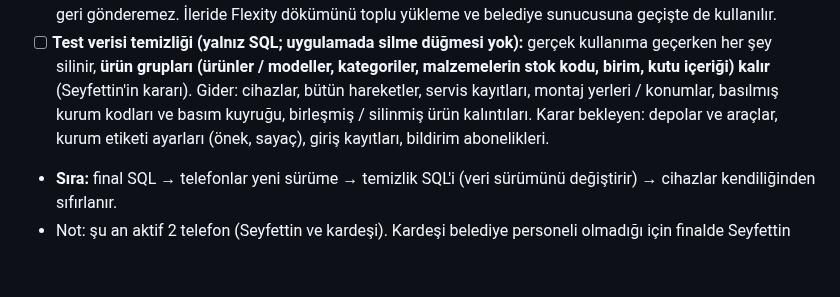
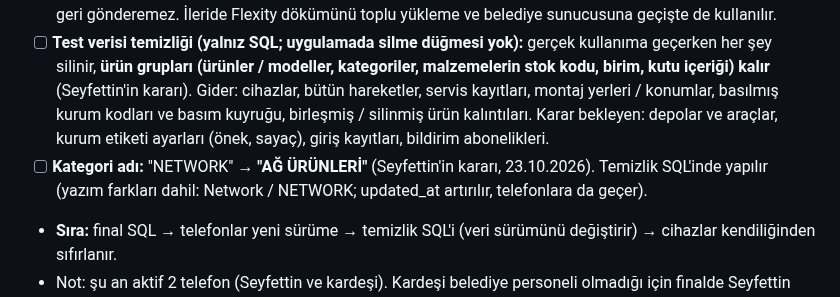
Before and after one commit to Seyfettin7910/DEPO-APP, a Markdown page: YAPILACAKLAR.md, the part around the change. Drawn GitHub-style; blank space fills up the shorter version.

Commit message:
Notlar: NETWORK kategorisi AĞ ÜRÜNLERİ olacak [skip ci]
Co-Authored-By: Claude Opus 5.5 <noreply@anthropic.com>
Claude-Session: https://claude.ai/code/session_013wwrZpJ26x4AyMRRvWJ3zn

```diff
--- a/YAPILACAKLAR.md
+++ b/YAPILACAKLAR.md
@@ -54,6 +54,7 @@ Sıradaki işler ve bekleyen kararlar. Yapıldıkça README'deki sürüm notlar
 ### Sistem: veri sürümü ve test verisi temizliği (FİNALE GİRER, Seyfettin'in kararı 23.10.2026)
 - [ ] **Veri sürümü işareti:** sunucuda tek bir "veri sürümü" değeri; değişince her cihaz (telefon uygulaması ve web tarayıcıları dahil) gönderilmemiş eski kayıtları GÖNDERMEDEN kendi yerel kopyasını siler ve temiz veriyi baştan çeker. Unutulan cihaz (arkadaşların iPhone Safari'si, bilgisayar tarayıcıları) eski veriyi gösteremez / geri gönderemez. İleride Flexity dökümünü toplu yükleme ve belediye sunucusuna geçişte de kullanılır.
 - [ ] **Test verisi temizliği (yalnız SQL; uygulamada silme düğmesi yok):** gerçek kullanıma geçerken her şey silinir, **ürün grupları (ürünler / modeller, kategoriler, malzemelerin stok kodu, birim, kutu içeriği) kalır** (Seyfettin'in kararı). Gider: cihazlar, bütün hareketler, servis kayıtları, montaj yerleri / konumlar, basılmış kurum kodları ve basım kuyruğu, birleşmiş / silinmiş ürün kalıntıları. Karar bekleyen: depolar ve araçlar, kurum etiketi ayarları (önek, sayaç), giriş kayıtları, bildirim abonelikleri.
+- [ ] **Kategori adı:** "NETWORK" → **"AĞ ÜRÜNLERİ"** (Seyfettin'in kararı, 23.10.2026). Temizlik SQL'inde yapılır (yazım farkları dahil: Network / NETWORK; updated_at artırılır, telefonlara da geçer).
 - **Sıra:** final SQL → telefonlar yeni sürüme → temizlik SQL'i (veri sürümünü değiştirir) → cihazlar kendiliğinden sıfırlanır.
 - Not: şu an aktif 2 telefon (Seyfettin ve kardeşi). Kardeşi belediye personeli olmadığı için finalde Seyfettin onu Supabase'den silecek (hiçbir tablo giriş hesaplarına zincirli değil; hareketler silinmez, zaten temizlikte gidecek). Telefonundan uygulama kaldırılır / verileri temizlenir. **test** hesabı kalır (rolü karar bekliyor; yönetici OLMAZ, ortak hesap).
 
```
